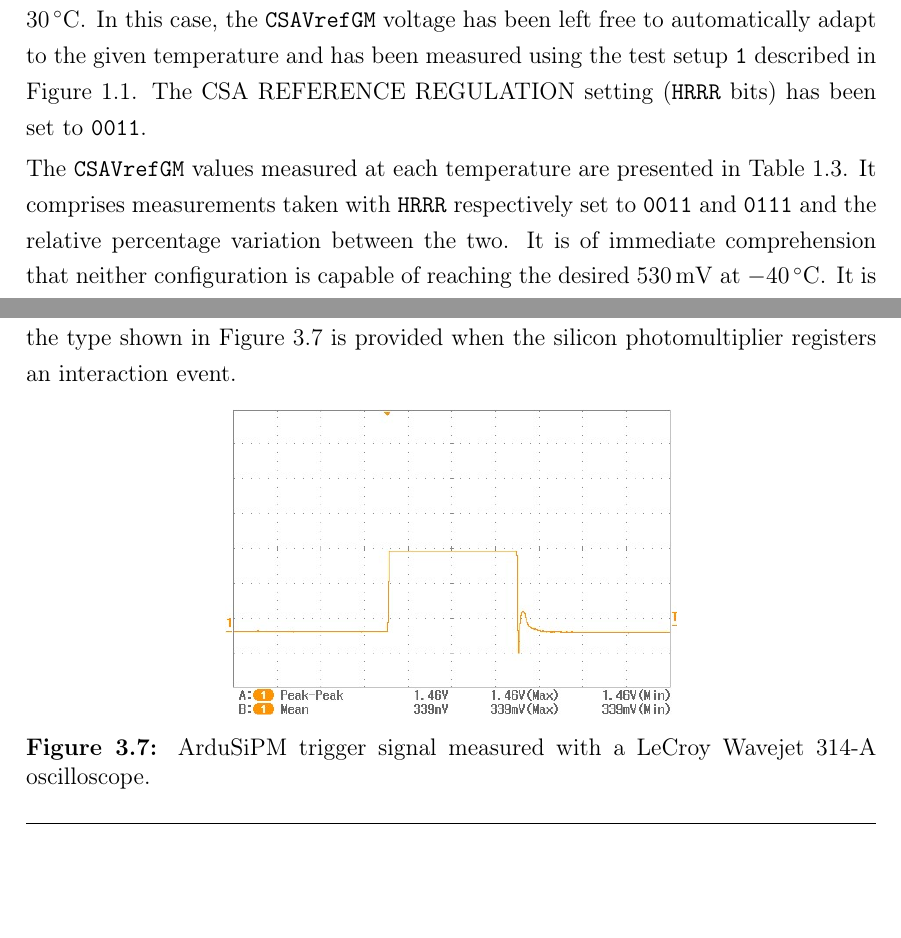
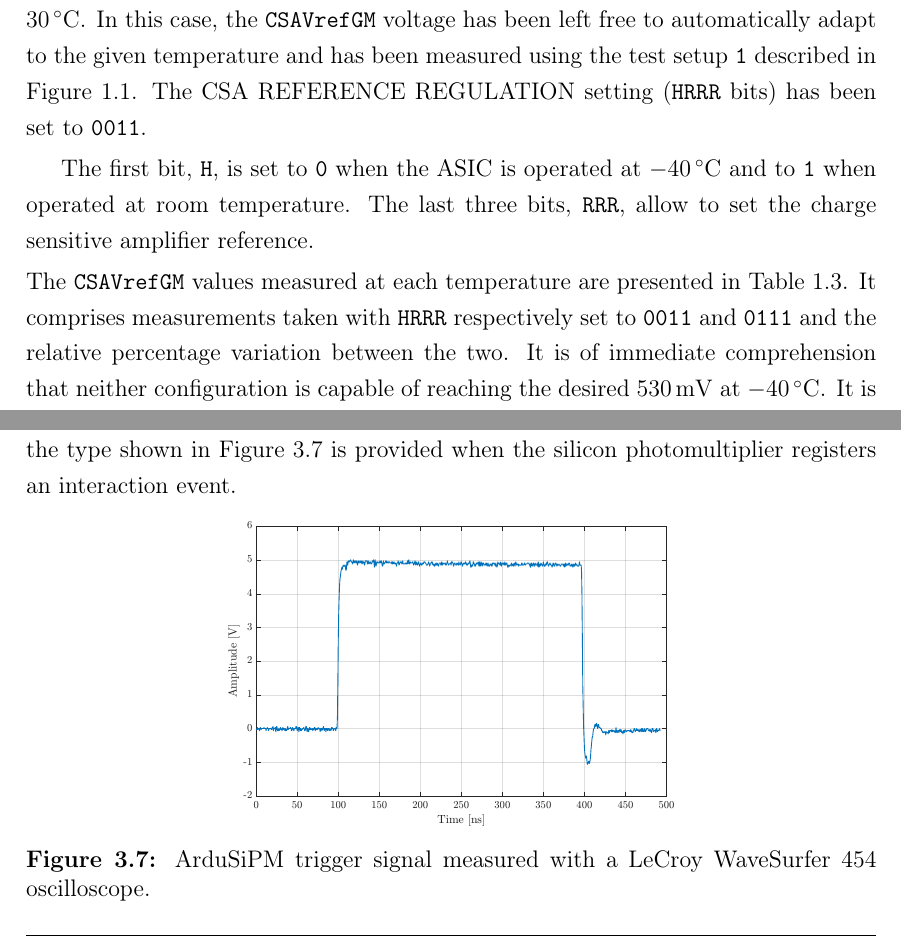
Before and after one commit to lucaghislo/tesi_magistrale_2122_UniBG, a LaTeX thesis (Thesis.tex, which reads MainText/chapters/chapter1.tex, MainText/chapters/chapter3.tex): two parts of pages 27 and 95 of 143, joined at a grey line, cut so that both start at the same text, the shorter picture padded with empty space. Compiled offline with pdfLaTeX; a LaTeX package or settings file that is missing is left out.

Commit message:
Updated thesis

```diff
--- a/MainText/chapters/chapter1.tex
+++ b/MainText/chapters/chapter1.tex
@@ -219,6 +219,8 @@ In order to obtain the input-output characteristic of the CSA, the channel outpu
     \caption{Mean input-output channel trans-characteristics with respect to temperature varying from \SI{-40}{\celsius} to \SI{30}{\celsius} and automatically regulated \texttt{CSAVrefGM} voltage.}
     \label{figFDTplotauto0011}
 \end{figure}
+
+The first bit, \texttt{H}, is set to \texttt{0} when the ASIC is operated at \SI{-40}{\celsius} and to \texttt{1} when operated at room temperature. The last three bits, \texttt{RRR}, allow to set the charge sensitive amplifier reference.
 
 \noindent
 The \texttt{CSAVrefGM} values measured at each temperature are presented in \hyperref[tablecsavref]{Table \ref{tablecsavref}}. It comprises measurements taken with \texttt{HRRR} respectively set to \texttt{0011} and \texttt{0111} and the relative percentage variation between the two. It is of immediate comprehension that neither configuration is capable of reaching the desired \SI{530}{\milli\volt} at \SI{-40}{\celsius}. It is in fact necessary to set \texttt{RRR} to \texttt{111} in order to get the closest possible to the reference value.
--- a/MainText/chapters/chapter3.tex
+++ b/MainText/chapters/chapter3.tex
@@ -124,8 +124,8 @@ The ArduSiPM device was used as a trigger for the readout electronics of the Si(
 
 \begin{figure}[h!]
     \centering
-    \includegraphics[width=0.53\textwidth]{Images/chap3/SCRN0097_crop.jpg}
-    \caption{ArduSiPM trigger signal measured with a LeCroy Wavejet 314-A oscilloscope.}
+    \includegraphics[width=0.525\textwidth]{Images/chap3/ArduSiPM_trigger.pdf}
+    \caption{ArduSiPM trigger signal measured with a LeCroy WaveSurfer 454 oscilloscope.}
     \label{figArduiSiPMtrigger}
 \end{figure}
 
```
Also changed, not shown: MainText/appendix/appendix32CHmuons.tex (+1 -1 lines), Images/chap3/ArduSiPM_trigger.pdf (added), Images/chap3/results/americio/ENC_channels.pdf.
